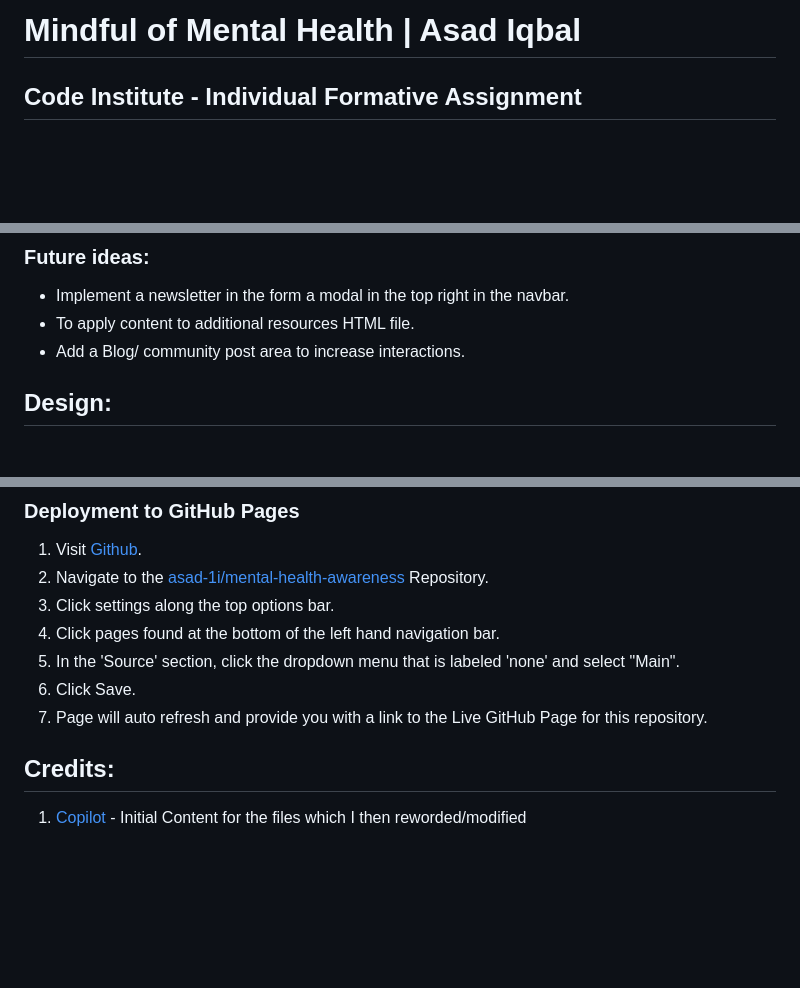
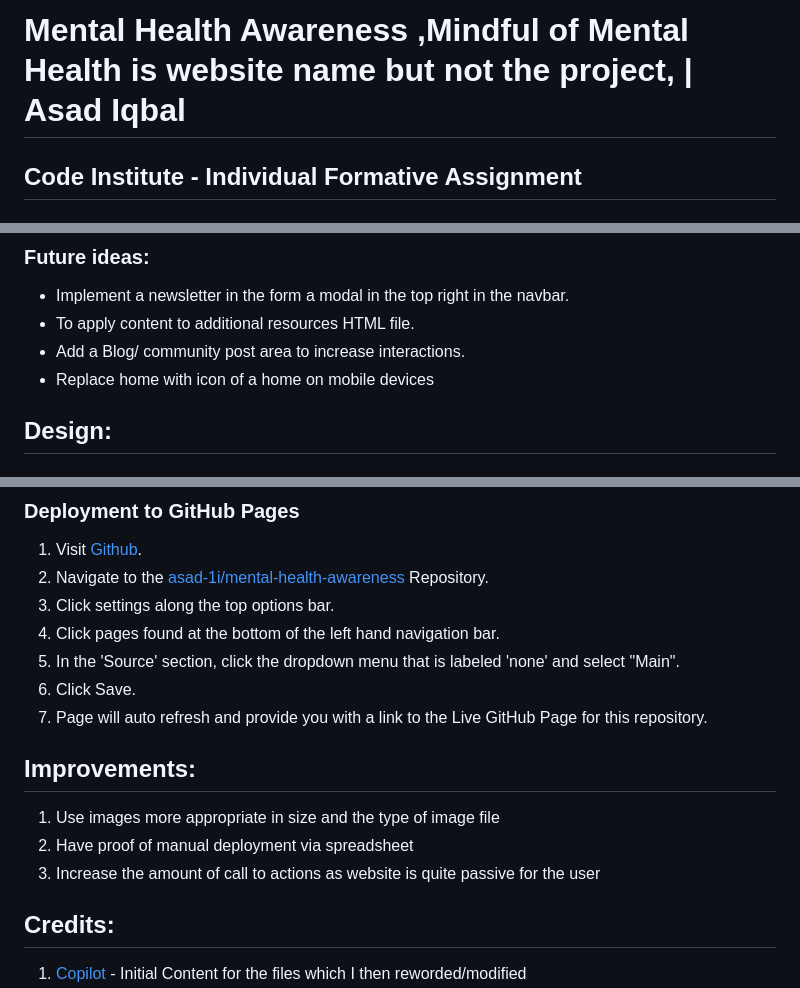
Before and after one commit to Asad-1I/mental-health-awareness, a Markdown page: README.md, 3 parts joined by grey strips. Rendered like a GitHub page; blank space fills up the shorter version.

Commit message:
final update to README

```diff
--- a/README.md
+++ b/README.md
@@ -1,4 +1,4 @@
-# Mindful of Mental Health | Asad Iqbal
+# Mental Health Awareness ,Mindful of Mental Health is website name but not the project, | Asad Iqbal
 
 ## Code Institute - Individual Formative Assignment
 
@@ -39,6 +39,7 @@ Mindful of Mental Health does not  have a specific target demographic, It is aim
 - Implement a newsletter in the form a modal in the top right in the navbar.
 - To apply content to additional resources HTML file.
 - Add a Blog/ community post area to increase interactions.
+- Replace home with icon of a home on mobile devices
 
 ## Design:
 
@@ -139,6 +140,13 @@ Manual Testing of the deployed website showed no issues
 6. Click Save.
 7. Page will auto refresh and provide you with a link to the Live GitHub Page for this repository.
 
+## Improvements:
+1. Use images more appropriate in size and the type of image file
+2. Have proof of manual deployment via spreadsheet
+3. Increase the amount of call to actions as website is quite passive for the user
+
+
+
 
 
 ## Credits:
```
